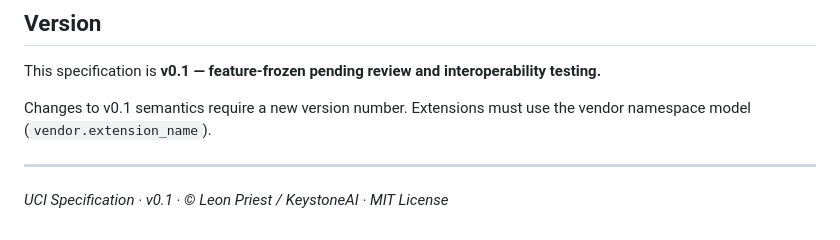
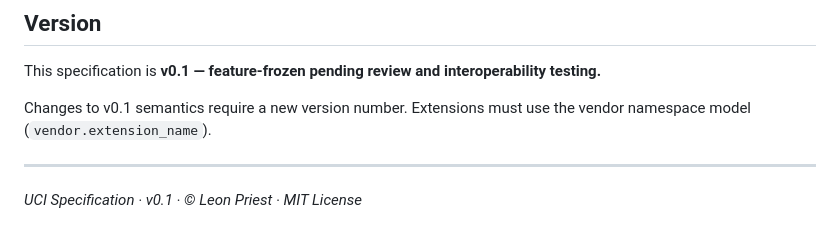
Before and after one commit to 7h3v01d/uci-protocol, a Markdown page: uci-python-v2/SPEC.md, the part around the change. Drawn GitHub-style.

```diff
--- a/uci-python-v2/SPEC.md
+++ b/uci-python-v2/SPEC.md
@@ -137,4 +137,4 @@ Extensions must use the vendor namespace model (`vendor.extension_name`).
 
 ---
 
-*UCI Specification · v0.1 · © Leon Priest / KeystoneAI · MIT License*
+*UCI Specification · v0.1 · © Leon Priest · MIT License*
```
